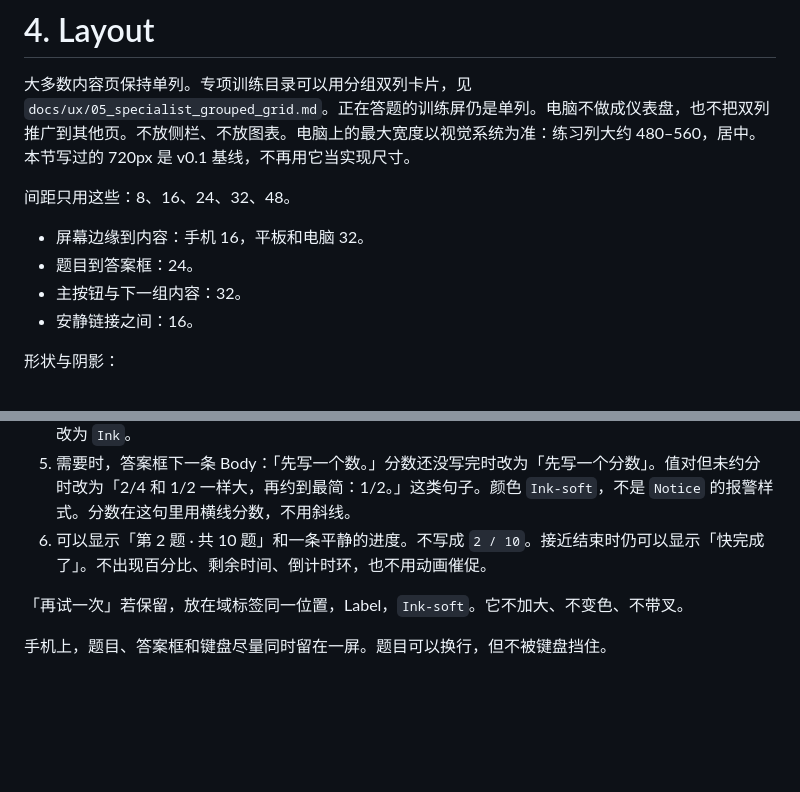
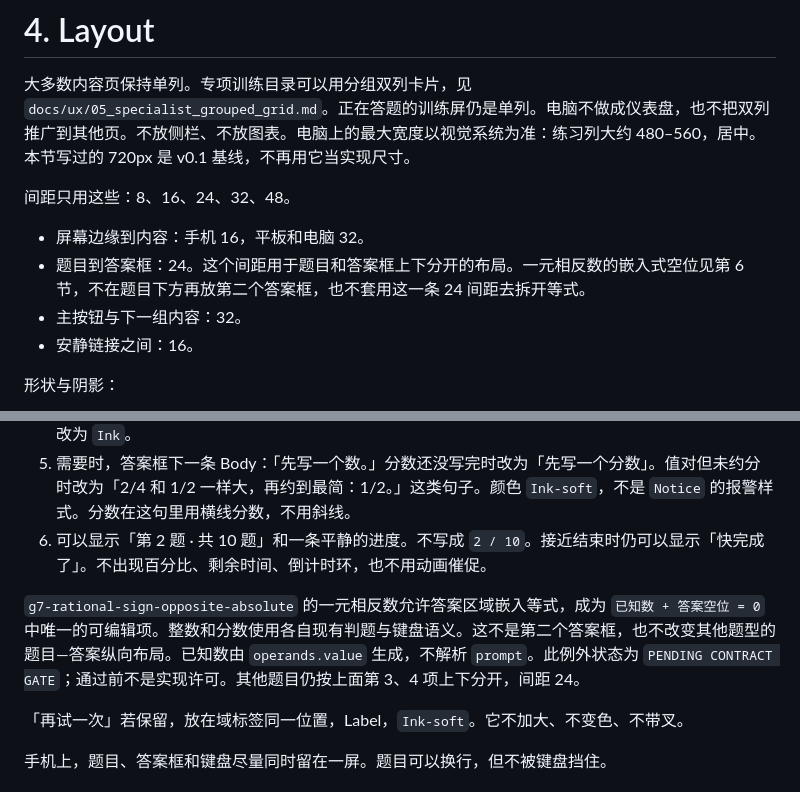
Before and after one commit to mathes821024/number-sense-lab, a Markdown page: docs/ui/03_ui_spec.md, 2 parts joined by grey strips. Rendered like a GitHub page; blank space fills up the shorter version.

```diff
--- a/docs/ui/03_ui_spec.md
+++ b/docs/ui/03_ui_spec.md
@@ -114,7 +114,7 @@ V0.1 VISUAL BASELINE / SUPERSEDED FOR V0.3 VISUAL IMPLEMENTATION。本节推荐
 间距只用这些：8、16、24、32、48。
 
 - 屏幕边缘到内容：手机 16，平板和电脑 32。
-- 题目到答案框：24。
+- 题目到答案框：24。这个间距用于题目和答案框上下分开的布局。一元相反数的嵌入式空位见第 6 节，不在题目下方再放第二个答案框，也不套用这一条 24 间距去拆开等式。
 - 主按钮与下一组内容：32。
 - 安静链接之间：16。
 
@@ -171,6 +171,8 @@ V0.1 VISUAL BASELINE / SUPERSEDED FOR V0.3 VISUAL IMPLEMENTATION。「没有插
 4. 答案框，Answer。空的时候框内没有占位例句，避免被当成答案。边是 `Line`。焦点或正在输入时边改为 `Ink`。
 5. 需要时，答案框下一条 Body：「先写一个数。」分数还没写完时改为「先写一个分数」。值对但未约分时改为「2/4 和 1/2 一样大，再约到最简：1/2。」这类句子。颜色 `Ink-soft`，不是 `Notice` 的报警样式。分数在这句里用横线分数，不用斜线。
 6. 可以显示「第 2 题 · 共 10 题」和一条平静的进度。不写成 `2 / 10`。接近结束时仍可以显示「快完成了」。不出现百分比、剩余时间、倒计时环，也不用动画催促。
+
+`g7-rational-sign-opposite-absolute` 的一元相反数允许答案区域嵌入等式，成为 `已知数 + 答案空位 = 0` 中唯一的可编辑项。整数和分数使用各自现有判题与键盘语义。这不是第二个答案框，也不改变其他题型的题目—答案纵向布局。已知数由 `operands.value` 生成，不解析 `prompt`。此例外状态为 `PENDING CONTRACT GATE`；通过前不是实现许可。其他题目仍按上面第 3、4 项上下分开，间距 24。
 
 「再试一次」若保留，放在域标签同一位置，Label，`Ink-soft`。它不加大、不变色、不带叉。
 
```
Also changed, not shown: docs/curriculum/11_grade7_rational_skills_contract.md (+5 -5 lines), docs/ux/02_ux_spec.md (+2 -0 lines).
